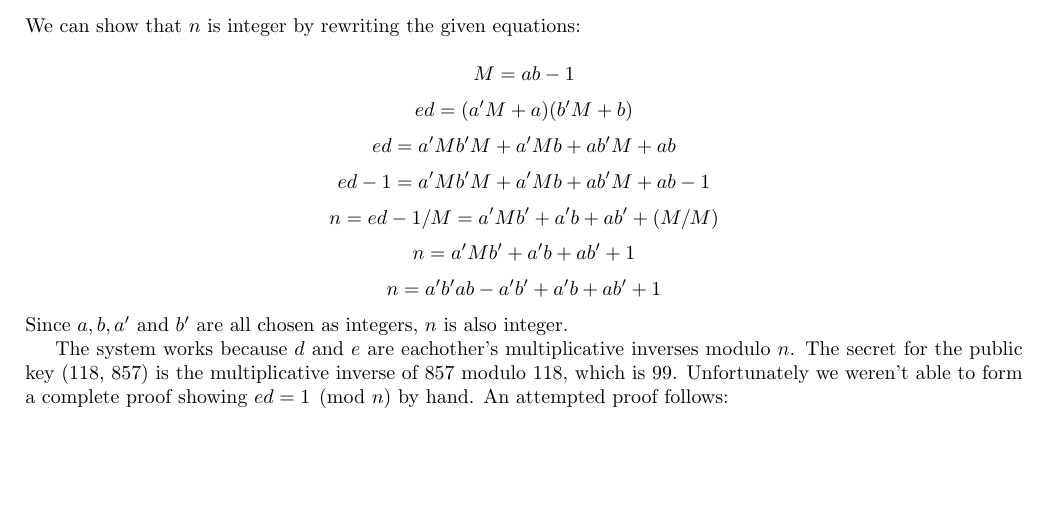
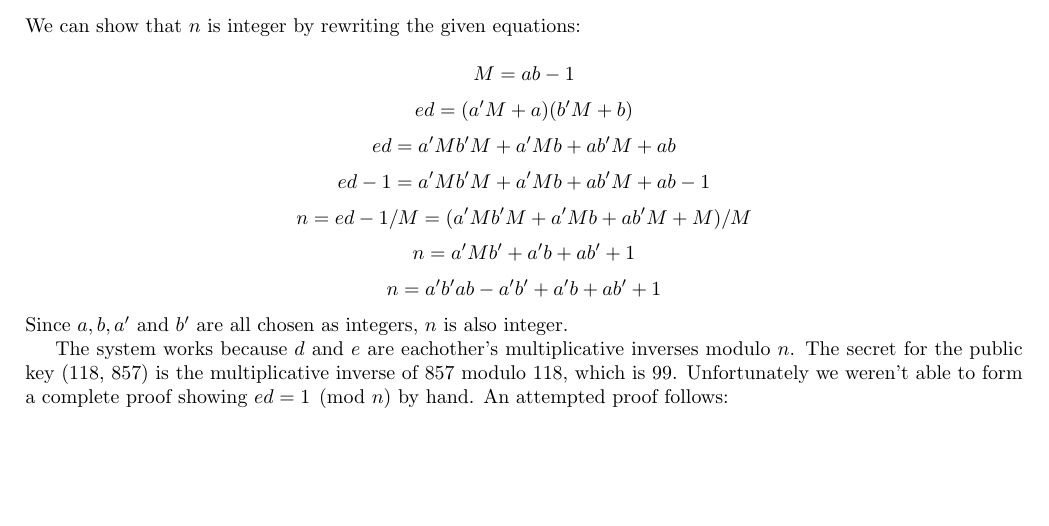
Before and after one commit to ToasterNL/Crypto_Homework, a LaTeX problem sheet (week5/homework_5.tex): part of page 2 of 3, cut so that both start at the same text. Compiled offline with pdfLaTeX.

Commit message:
Equations fix

```diff
--- a/week5/homework_5.tex
+++ b/week5/homework_5.tex
@@ -120,7 +120,7 @@ We can show that $n$ is integer by rewriting the given equations:
 \[ed=(a'M+a)(b'M+b)\]
 \[ed=a'Mb'M + a'Mb + ab'M + ab \]
 \[ed-1=a'Mb'M + a'Mb + ab'M + ab-1 \]
-\[n=ed-1/M=a'Mb' + a'b  + ab' + (M/M) \]
+\[n=ed-1/M=(a'Mb'M + a'Mb  + ab'M + M)/M \]
 \[n=a'Mb' + a'b  + ab' + 1 \]
 \[n=a'b'ab - a'b' + a'b  + ab' + 1 \]
 Since $a, b, a'$ and $b'$ are all chosen as integers, $n$ is also integer.
```
